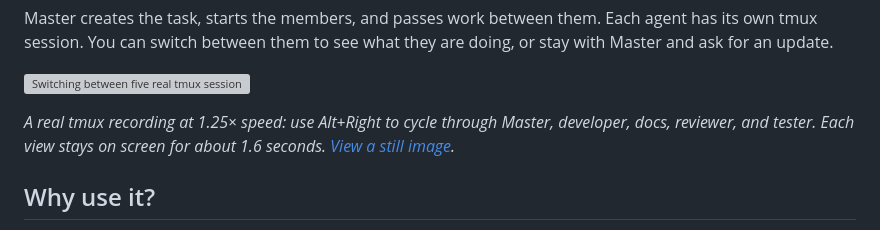
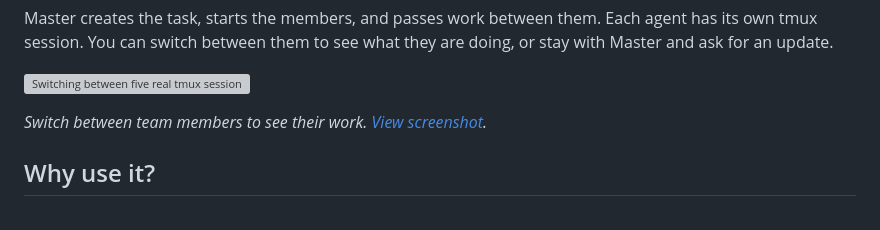
Before and after one commit to ShunL12324/c-squad, a Markdown page: README.md, the part around the change. GitHub-like rendering; grey boxes are pictures that could not be loaded.

Commit message:
Keep the demo caption focused on the user experience

```diff
--- a/README.md
+++ b/README.md
@@ -25,9 +25,7 @@ doing, or stay with Master and ask for an update.
 
 ![Switching between five real tmux sessions: Master, developer, docs, reviewer, and tester](docs/assets/demo.gif)
 
-*A real tmux recording at 1.25× speed: use Alt+Right to cycle through Master,
-developer, docs, reviewer, and tester. Each view stays on screen for about 1.6
-seconds. [View a still image](docs/assets/demo.png).*
+*Switch between team members to see their work. [View screenshot](docs/assets/demo.png).*
 
 ## Why use it?
 
```
